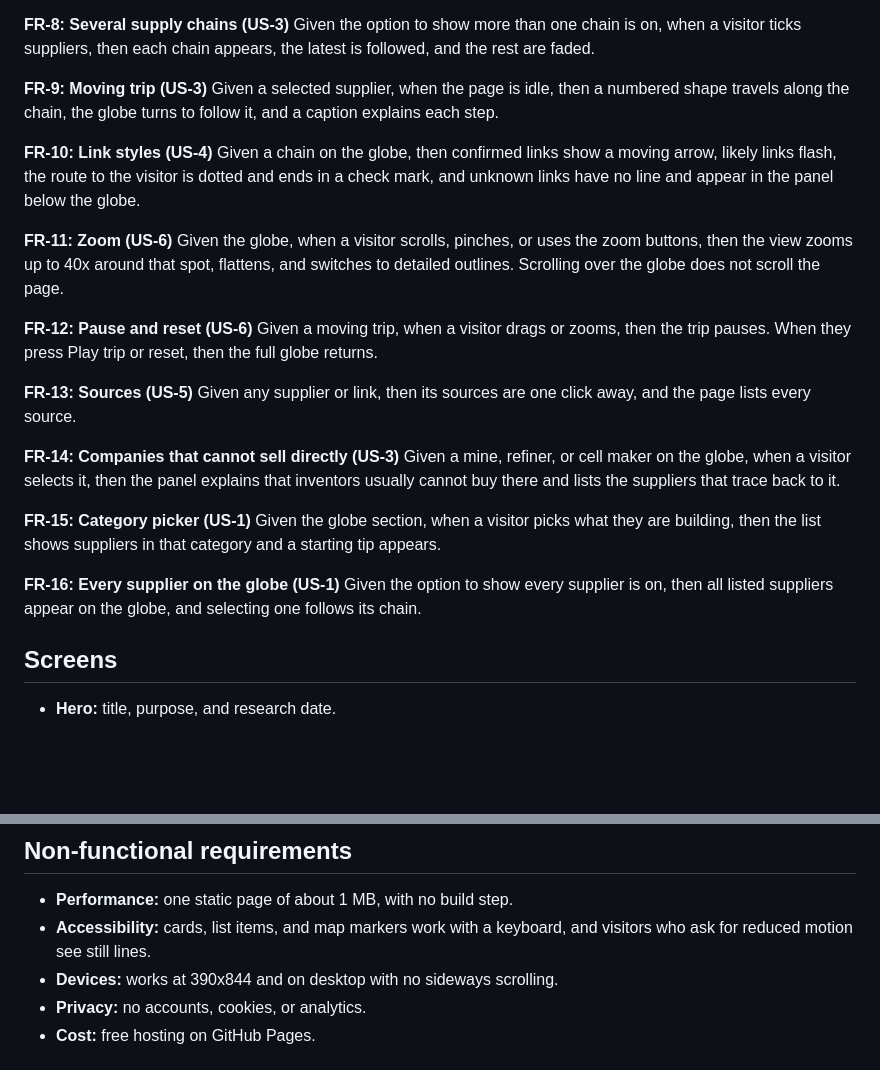
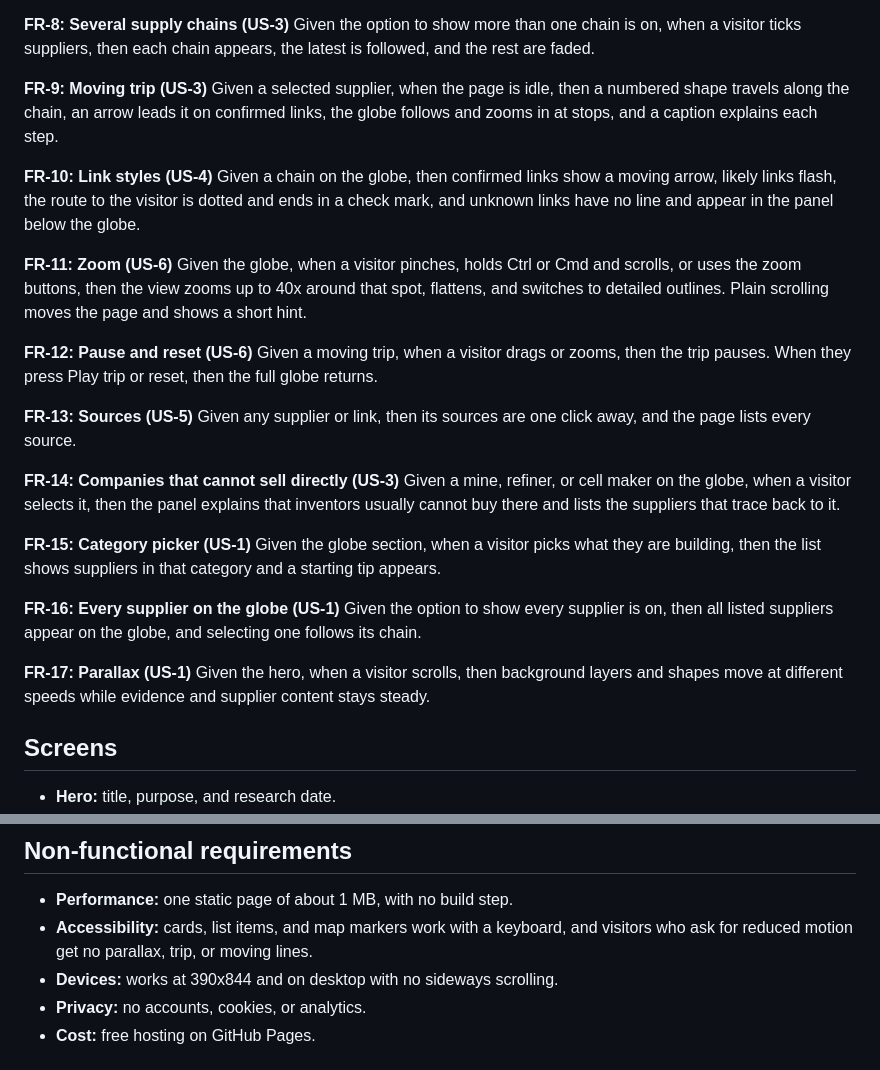
Before and after one commit to jmayes14/my-first-project, a Markdown page: SPECIFICATION.md, 2 parts joined by grey strips. GitHub-like rendering; blank space fills up the shorter version.

Commit message:
docs: add parallax and updated zoom to spec
Co-Authored-By: Claude Opus 5.5 <noreply@anthropic.com>

```diff
--- a/SPECIFICATION.md
+++ b/SPECIFICATION.md
@@ -66,7 +66,8 @@ faded.
 
 **FR-9: Moving trip (US-3)**
 Given a selected supplier, when the page is idle, then a numbered shape travels
-along the chain, the globe turns to follow it, and a caption explains each step.
+along the chain, an arrow leads it on confirmed links, the globe follows and
+zooms in at stops, and a caption explains each step.
 
 **FR-10: Link styles (US-4)**
 Given a chain on the globe, then confirmed links show a moving arrow, likely
@@ -74,9 +75,10 @@ links flash, the route to the visitor is dotted and ends in a check mark, and
 unknown links have no line and appear in the panel below the globe.
 
 **FR-11: Zoom (US-6)**
-Given the globe, when a visitor scrolls, pinches, or uses the zoom buttons, then
-the view zooms up to 40x around that spot, flattens, and switches to detailed
-outlines. Scrolling over the globe does not scroll the page.
+Given the globe, when a visitor pinches, holds Ctrl or Cmd and scrolls, or uses
+the zoom buttons, then the view zooms up to 40x around that spot, flattens, and
+switches to detailed outlines. Plain scrolling moves the page and shows a short
+hint.
 
 **FR-12: Pause and reset (US-6)**
 Given a moving trip, when a visitor drags or zooms, then the trip pauses. When
@@ -98,6 +100,10 @@ list shows suppliers in that category and a starting tip appears.
 **FR-16: Every supplier on the globe (US-1)**
 Given the option to show every supplier is on, then all listed suppliers appear
 on the globe, and selecting one follows its chain.
+
+**FR-17: Parallax (US-1)**
+Given the hero, when a visitor scrolls, then background layers and shapes move
+at different speeds while evidence and supplier content stays steady.
 
 ## Screens
 - **Hero:** title, purpose, and research date.
@@ -135,7 +141,7 @@ Records live in `docs/index.html` and match
 ## Non-functional requirements
 - **Performance:** one static page of about 1 MB, with no build step.
 - **Accessibility:** cards, list items, and map markers work with a keyboard, and
-  visitors who ask for reduced motion see still lines.
+  visitors who ask for reduced motion get no parallax, trip, or moving lines.
 - **Devices:** works at 390x844 and on desktop with no sideways scrolling.
 - **Privacy:** no accounts, cookies, or analytics.
 - **Cost:** free hosting on GitHub Pages.
```
